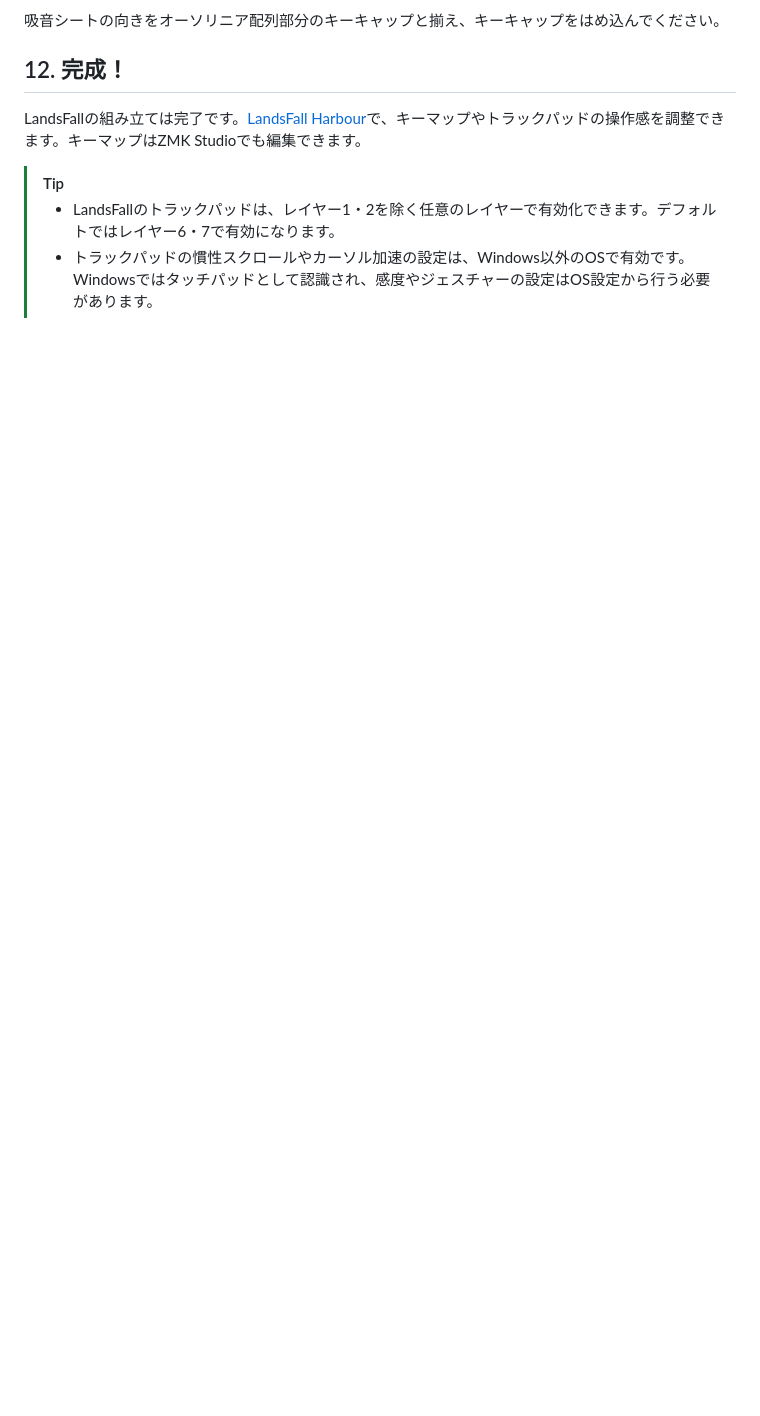
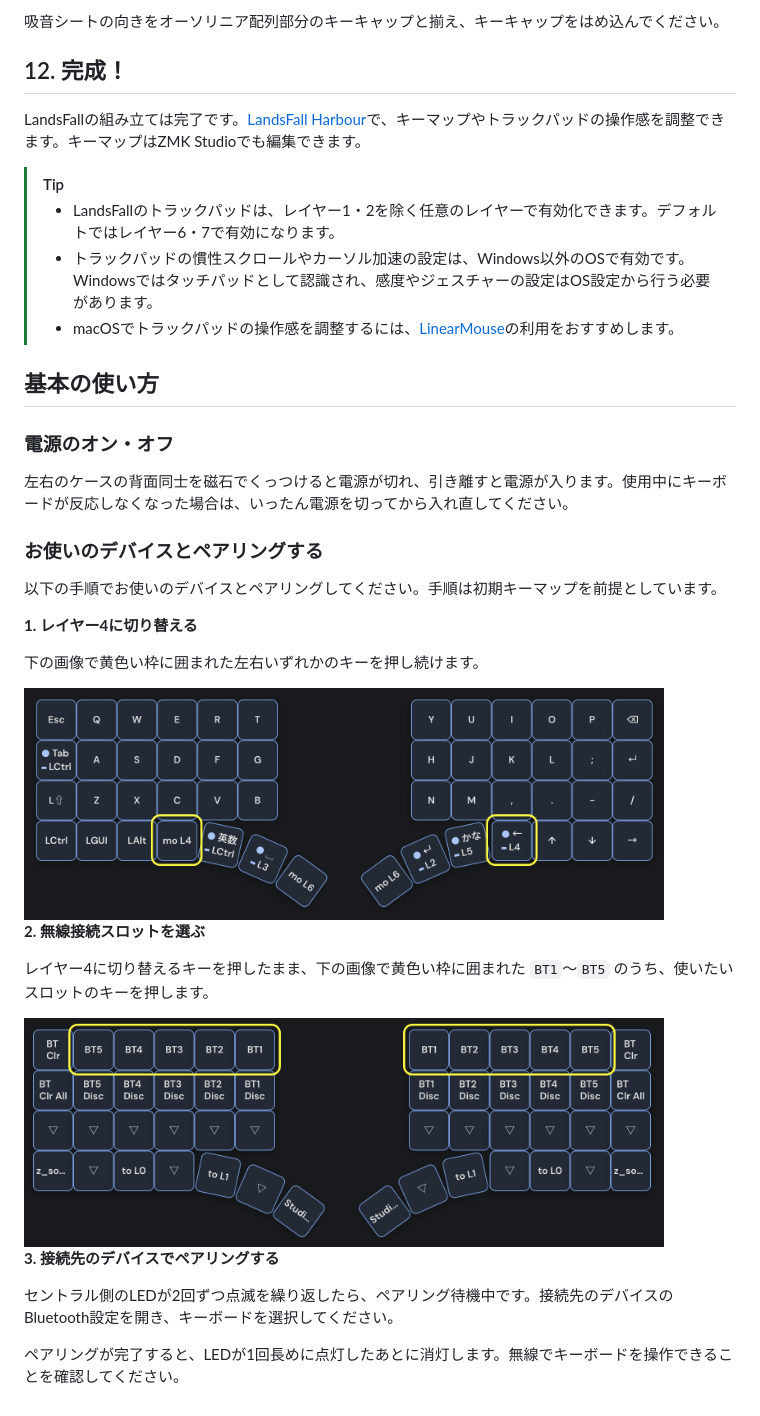
Before and after one commit to Chalan-175/LandsFall, a Markdown page: README.md, the part around the change. Drawn GitHub-style; pictures changed too: docs/images/initial_keymap1.png (added), docs/images/initial_keymap2.png (added); blank space fills up the shorter version.

Commit message:
Document basic power and Bluetooth pairing instructions

```diff
--- a/README.md
+++ b/README.md
@@ -402,3 +402,32 @@ LandsFallの組み立ては完了です。[LandsFall Harbour](https://chalan-175
 > [!TIP]
 > - LandsFallのトラックパッドは、レイヤー1・2を除く任意のレイヤーで有効化できます。デフォルトではレイヤー6・7で有効になります。
 > - トラックパッドの慣性スクロールやカーソル加速の設定は、Windows以外のOSで有効です。Windowsではタッチパッドとして認識され、感度やジェスチャーの設定はOS設定から行う必要があります。
+> - macOSでトラックパッドの操作感を調整するには、[LinearMouse](https://linearmouse.app/ja-JP/)の利用をおすすめします。
+
+## 基本の使い方
+
+### 電源のオン・オフ
+
+左右のケースの背面同士を磁石でくっつけると電源が切れ、引き離すと電源が入ります。使用中にキーボードが反応しなくなった場合は、いったん電源を切ってから入れ直してください。
+
+### お使いのデバイスとペアリングする
+
+以下の手順でお使いのデバイスとペアリングしてください。手順は初期キーマップを前提としています。
+
+**1. レイヤー4に切り替える**
+
+下の画像で黄色い枠に囲まれた左右いずれかのキーを押し続けます。
+
+<img src="docs/images/initial_keymap1.png" width="640" alt="初期キーマップでレイヤー4に切り替える左右のキーを黄色い枠で示した図">
+
+**2. 無線接続スロットを選ぶ**
+
+レイヤー4に切り替えるキーを押したまま、下の画像で黄色い枠に囲まれた `BT1`〜`BT5` のうち、使いたいスロットのキーを押します。
+
+<img src="docs/images/initial_keymap2.png" width="640" alt="レイヤー4で無線接続スロットを選ぶBT1〜BT5のキーを黄色い枠で示した図">
+
+**3. 接続先のデバイスでペアリングする**
+
+セントラル側のLEDが2回ずつ点滅を繰り返したら、ペアリング待機中です。接続先のデバイスのBluetooth設定を開き、キーボードを選択してください。
+
+ペアリングが完了すると、LEDが1回長めに点灯したあとに消灯します。無線でキーボードを操作できることを確認してください。
```
